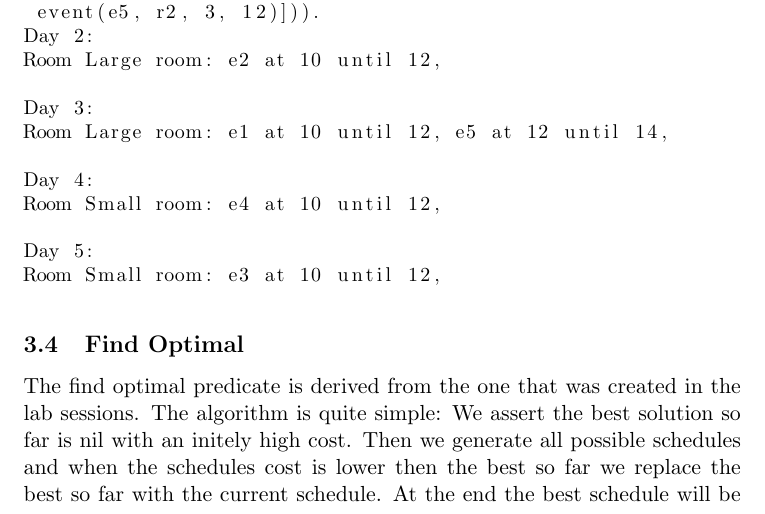
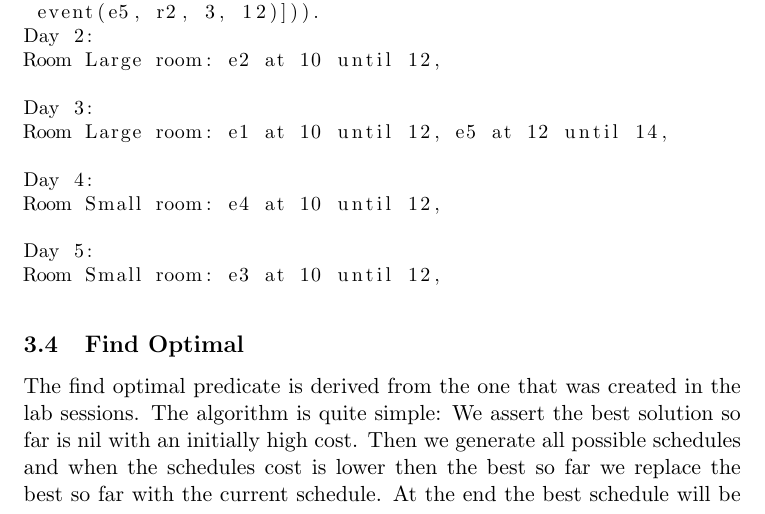
Before and after one commit to aropop/declarativeprogramming, a LaTeX document (report.tex): part of page 3 of 4, cut so that both start at the same text. Compiled offline with pdfLaTeX.

Commit message:
More report

```diff
--- a/report.tex
+++ b/report.tex
@@ -66,6 +66,6 @@ Room Small room: e3 at 10 until 12,
 \end{lstlisting}
 
 \subsection{Find Optimal}
-The find optimal predicate is derived from the one that was created in the lab sessions. The algorithm is quite simple: We assert the best solution so far is nil with an initely high cost. Then we generate all possible schedules and when the schedules cost is lower then the best so far we replace the best so far with the current schedule. At the end the best schedule will be returned. For this the asserted variable (best) should be dynamic.\\
+The find optimal predicate is derived from the one that was created in the lab sessions. The algorithm is quite simple: We assert the best solution so far is nil with an initially high cost. Then we generate all possible schedules and when the schedules cost is lower then the best so far we replace the best so far with the current schedule. At the end the best schedule will be returned. For this the asserted variable (best) should be dynamic.\\
 To increase the performance of this solution the generate schedule predicate will only generate events that can take place in an available room during the whole duration of the exam. The find optimal predicate takes about 30 seconds on the small instance data set to find a solution.
 \end{document}
```
